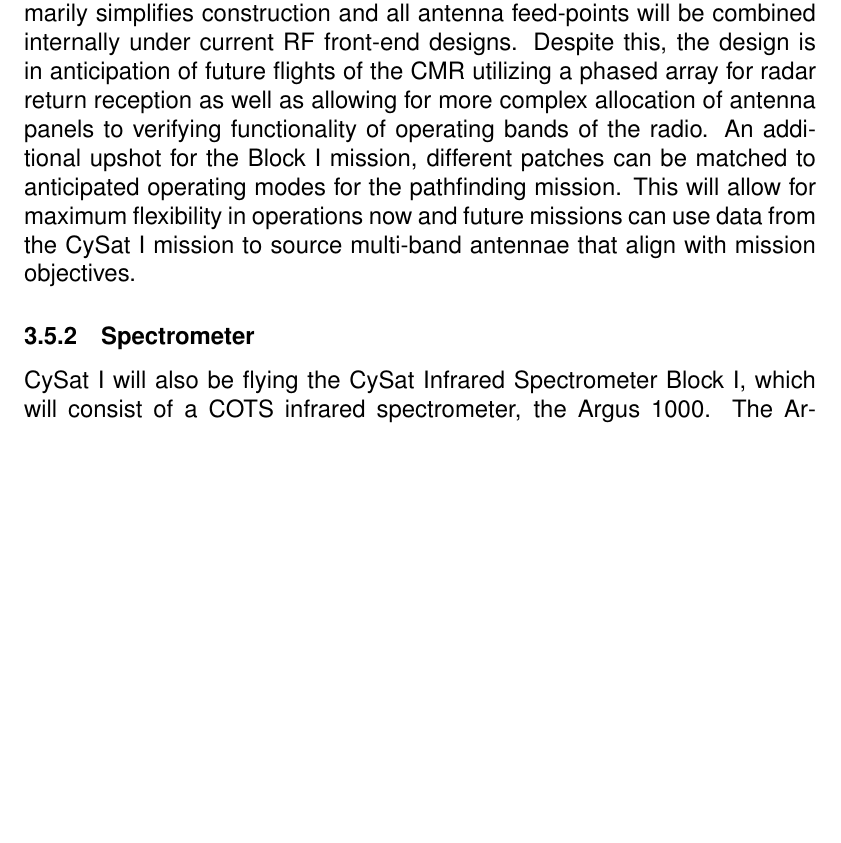
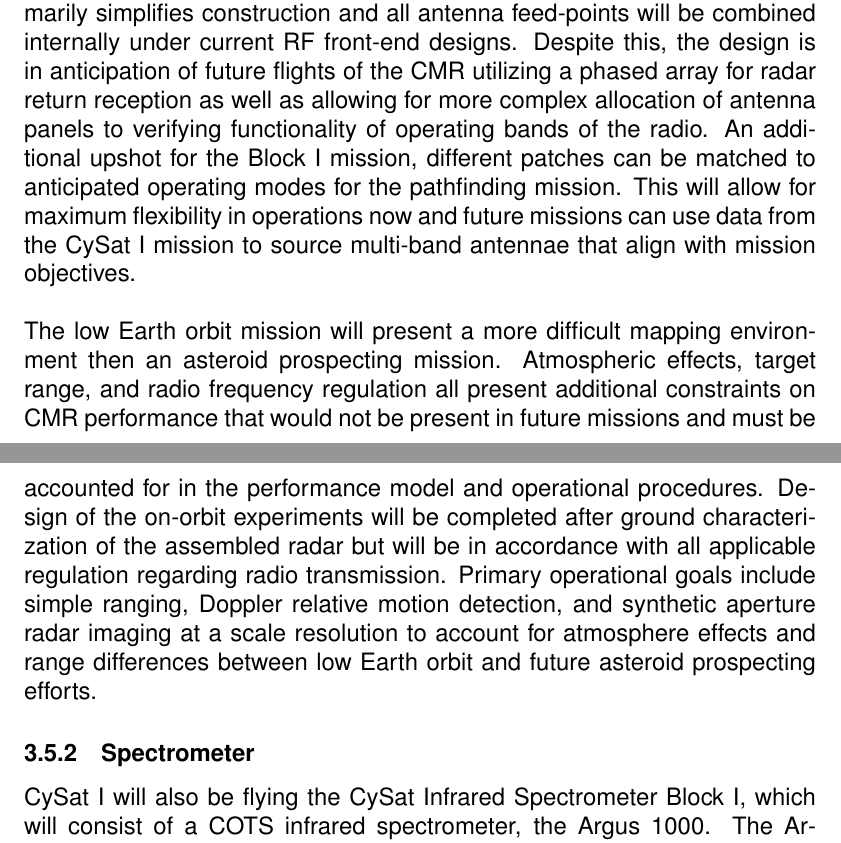
Before and after one commit to M2I-CySat/CSLI, a LaTeX document (feasibility.tex): part of page 19 of 31 before the commit and two parts of pages 19 and 20 of 31 after it, the two joined at a grey line, cut so that both start at the same text, the shorter picture padded with empty space. Compiled offline with pdfLaTeX.

Commit message:
Additional Paragraph on On-orbit experiments
Signed-off-by: Brian Kempa <bckempa@iastate.edu>

```diff
--- a/feasibility.tex
+++ b/feasibility.tex
@@ -283,7 +283,8 @@ The CySat I mission will fly the CySat Mapping Radar (CMR) Block I, a risk-reduc
 \\The core of the CMR is a software defined radio with a similar architecture to those flown by The Aerospace Corporation and GomSpace. This design comprises primarily of three sections: the computational resources, the ADC/DAC RF front end, and the antenna array.\\
 \\The selected Xilinx Zynq chipset is frequently utilized by civil space-based SDR as it combines the programmable logic (PL) of a traditional FPGA for pipelining RF processing, but also contains a dual core ARM Cortex fixed logic (FL). This unifies the computational resources of the CMR and decreases system complexity over a more distributed design. While this creates a singular point of failure for the radar system, architectures with separated PL and FL suffer from the same poor survivability in the event of a failure of one of the subsystems, between this and the successful flight heritage of this chip the CySat Payload Development team has confidence in the value of system simplification by using this combined chipset over other studied topologies.\\
 \\The RF front-end for the CMR is under intense development, and currently the subject of mission capability definition, so while exact performance estimates are currently unavailable, overall feasibility has been extensively studied. A number of RF front ends from hobbyist SDRs and flight-proven space-grade instruments have been studied for performance in the ranges required for the communications and mapping functions necessary for future CySat Missions. Most COTS components target cell band usage such as the Lime Micro Transceiver IC, but wider band reference front-end designs are becoming increasingly common. Manufacturers such as Analog-Devices and their wide-bandwidth AD9361 RF Transceiver IC are currently being studied for performance characteristics in coordination with the CySat Power and Mission Analysis teams. The largest concern of the front-end design is currently power output and the resulting data resolution. This is a key trade-off and the current focus of the Payload Development team.\\
-\\Utilizing the -Z face of CySat I as the reception antenna, a 30 cm by 30 cm aperture is available for radar mapping. Rather than construct one RF element for the whole area, current designs call for the construction of an array of reception antenna, 10 cm square each. For the Block I CMR this primarily simplifies construction and all antenna feed-points will be combined internally under current RF front-end designs. Despite this, the design is in anticipation of future flights of the CMR utilizing a phased array for radar return reception as well as allowing for more complex allocation of antenna panels to verifying functionality of operating bands of the radio. An additional upshot for the Block I mission, different patches can be matched to anticipated operating modes for the pathfinding mission. This will allow for maximum flexibility in operations now and future missions can use data from the CySat I mission to source multi-band antennae that align with mission objectives.
+\\Utilizing the -Z face of CySat I as the reception antenna, a 30 cm by 30 cm aperture is available for radar mapping. Rather than construct one RF element for the whole area, current designs call for the construction of an array of reception antenna, 10 cm square each. For the Block I CMR this primarily simplifies construction and all antenna feed-points will be combined internally under current RF front-end designs. Despite this, the design is in anticipation of future flights of the CMR utilizing a phased array for radar return reception as well as allowing for more complex allocation of antenna panels to verifying functionality of operating bands of the radio. An additional upshot for the Block I mission, different patches can be matched to anticipated operating modes for the pathfinding mission. This will allow for maximum flexibility in operations now and future missions can use data from the CySat I mission to source multi-band antennae that align with mission objectives.\\
+\\The low Earth orbit mission will present a more difficult mapping environment then an asteroid prospecting mission. Atmospheric effects, target range, and radio frequency regulation all present additional constraints on CMR performance that would not be present in future missions and must be accounted for in the performance model and operational procedures. Design of the on-orbit experiments will be completed after ground characterization of the assembled radar but will be in accordance with all applicable regulation regarding radio transmission. Primary operational goals include simple ranging, Doppler relative motion detection, and synthetic aperture radar imaging at a scale resolution to account for atmosphere effects and range differences between low Earth orbit and future asteroid prospecting efforts.
 \subsubsection{Spectrometer}
 CySat I will also be flying the CySat Infrared Spectrometer Block I, which will consist of a COTS infrared spectrometer, the Argus 1000. The Argus 1000 is a miniature infrared spectrometer, designed specifically for nanosatellites, with a proven flight heritage on multiple CubeSats. The Argus 1000 was developed by researchers at York University and is currently commercially available and is the primary option CySat is considering for the surveying payload. The Argus 1000 was flown on the CanX-2 CubeSat, a mission by UTIAS/SFL (University of Toronto, Institute for Aerospace Studies/Space Flight Laboratory), and was designed to collect atmospheric spectra. The Argus 1000 has also been flown successfully on SRMSAT of Sri Ramaswamy Memorial University in Chennai. SRMSATs primary mission was a demonstration of the satellite platform and secondary was the operation of the Argus 1000 spectrometer for monitoring greenhouse gasses in the atmosphere. Both of these missions will serve as models for CySat's implementation of the Argus 1000 as the CySat Infrared Spectrometer Block I. The Argus 1000's small form factor, will fit easily within the volume allocated for the payload. The CySat Infrared Spectrometer Block I will provide the necessary operational experience to develop a Block 2 Spectrometer that can reach the spectral ranges required to detect minerals, heavy metals, and water ice.
 
```
